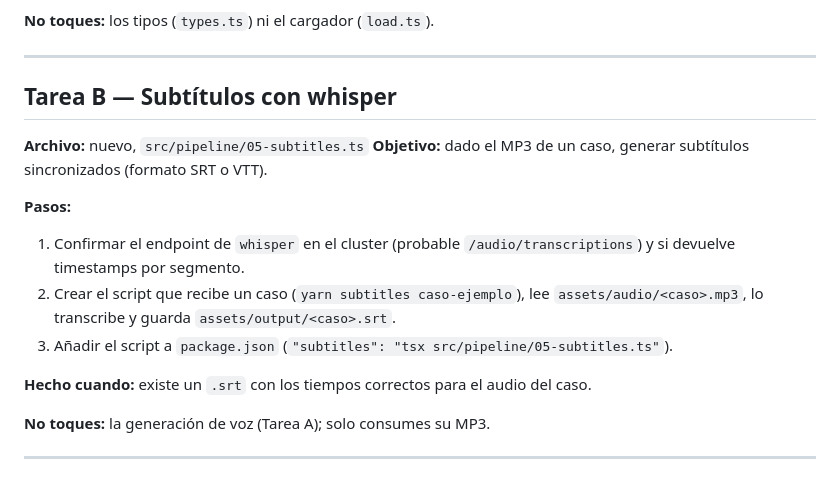
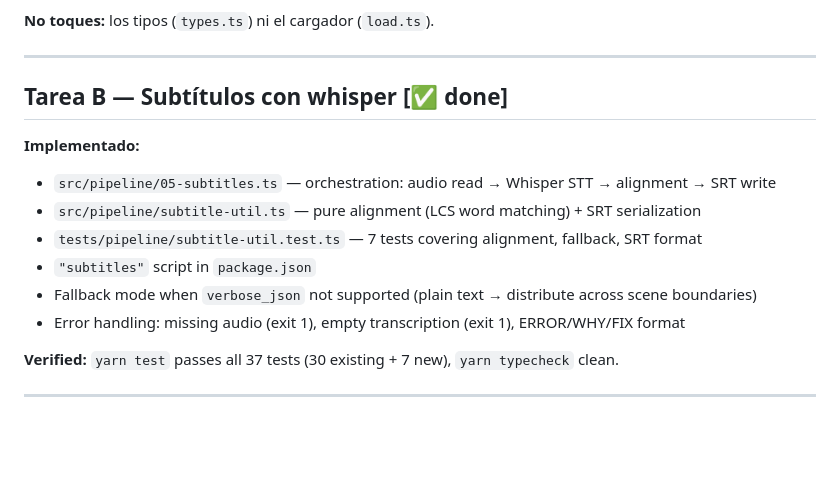
Before and after one commit to lamjesus/nan-video-pipeline, a Markdown page: docs/TAREAS.md, the part around the change. Rendered like a GitHub page; blank space fills up the shorter version.

Commit message:
docs: update TAREAS for subtitle stage completion

```diff
--- a/docs/TAREAS.md
+++ b/docs/TAREAS.md
@@ -32,21 +32,17 @@ en estéreo, y la consola imprime la duración real.
 
 ---
 
-## Tarea B — Subtítulos con whisper
+## Tarea B — Subtítulos con whisper [✅ done]
 
-**Archivo:** nuevo, `src/pipeline/05-subtitles.ts`
-**Objetivo:** dado el MP3 de un caso, generar subtítulos sincronizados (formato SRT o VTT).
+**Implementado:**
+- `src/pipeline/05-subtitles.ts` — orchestration: audio read → Whisper STT → alignment → SRT write
+- `src/pipeline/subtitle-util.ts` — pure alignment (LCS word matching) + SRT serialization
+- `tests/pipeline/subtitle-util.test.ts` — 7 tests covering alignment, fallback, SRT format
+- `"subtitles"` script in `package.json`
+- Fallback mode when `verbose_json` not supported (plain text → distribute across scene boundaries)
+- Error handling: missing audio (exit 1), empty transcription (exit 1), ERROR/WHY/FIX format
 
-**Pasos:**
-1. Confirmar el endpoint de `whisper` en el cluster (probable `/audio/transcriptions`)
-   y si devuelve timestamps por segmento.
-2. Crear el script que recibe un caso (`yarn subtitles caso-ejemplo`), lee
-   `assets/audio/<caso>.mp3`, lo transcribe y guarda `assets/output/<caso>.srt`.
-3. Añadir el script a `package.json` (`"subtitles": "tsx src/pipeline/05-subtitles.ts"`).
-
-**Hecho cuando:** existe un `.srt` con los tiempos correctos para el audio del caso.
-
-**No toques:** la generación de voz (Tarea A); solo consumes su MP3.
+**Verified:** `yarn test` passes all 37 tests (30 existing + 7 new), `yarn typecheck` clean.
 
 ---
 
```
